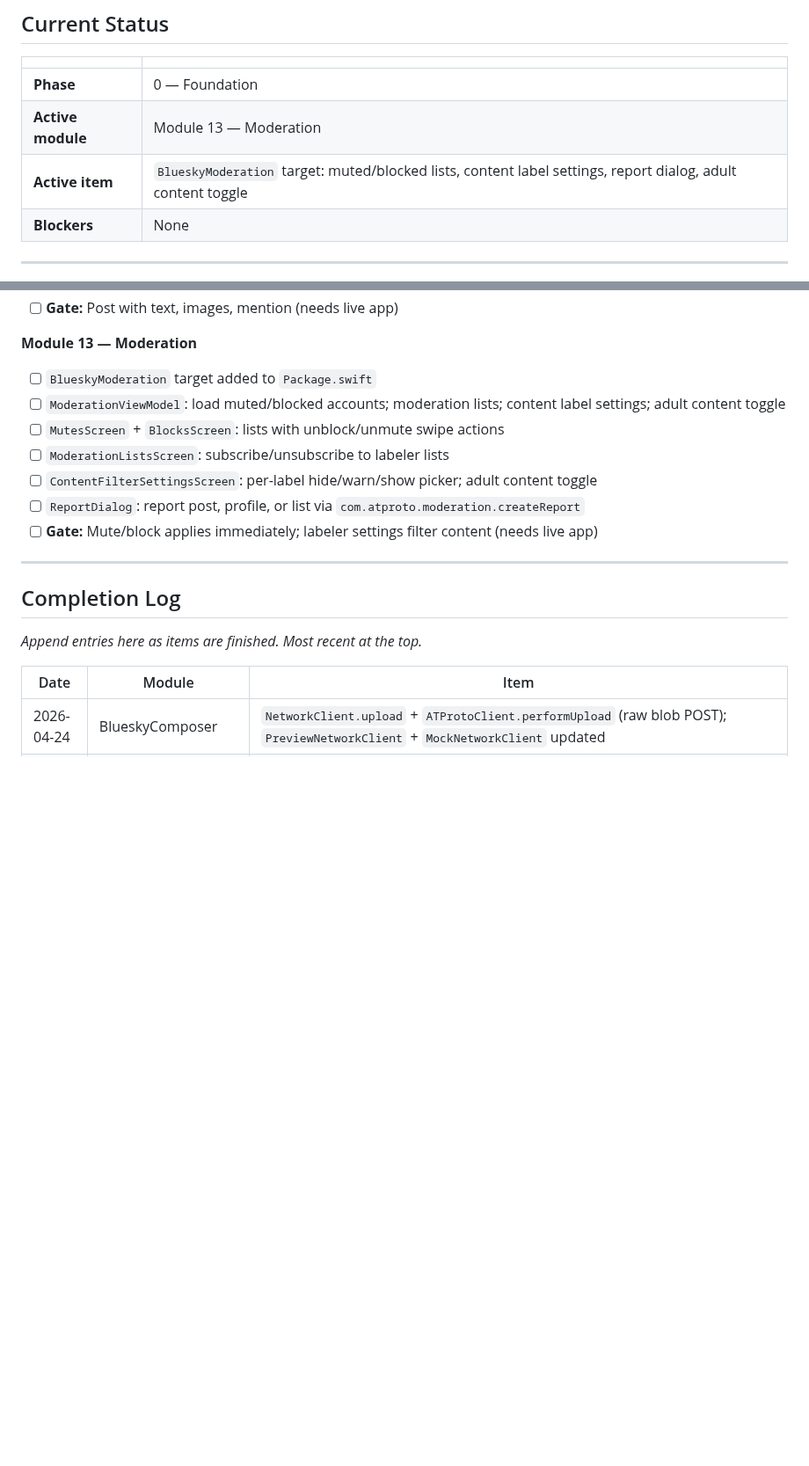
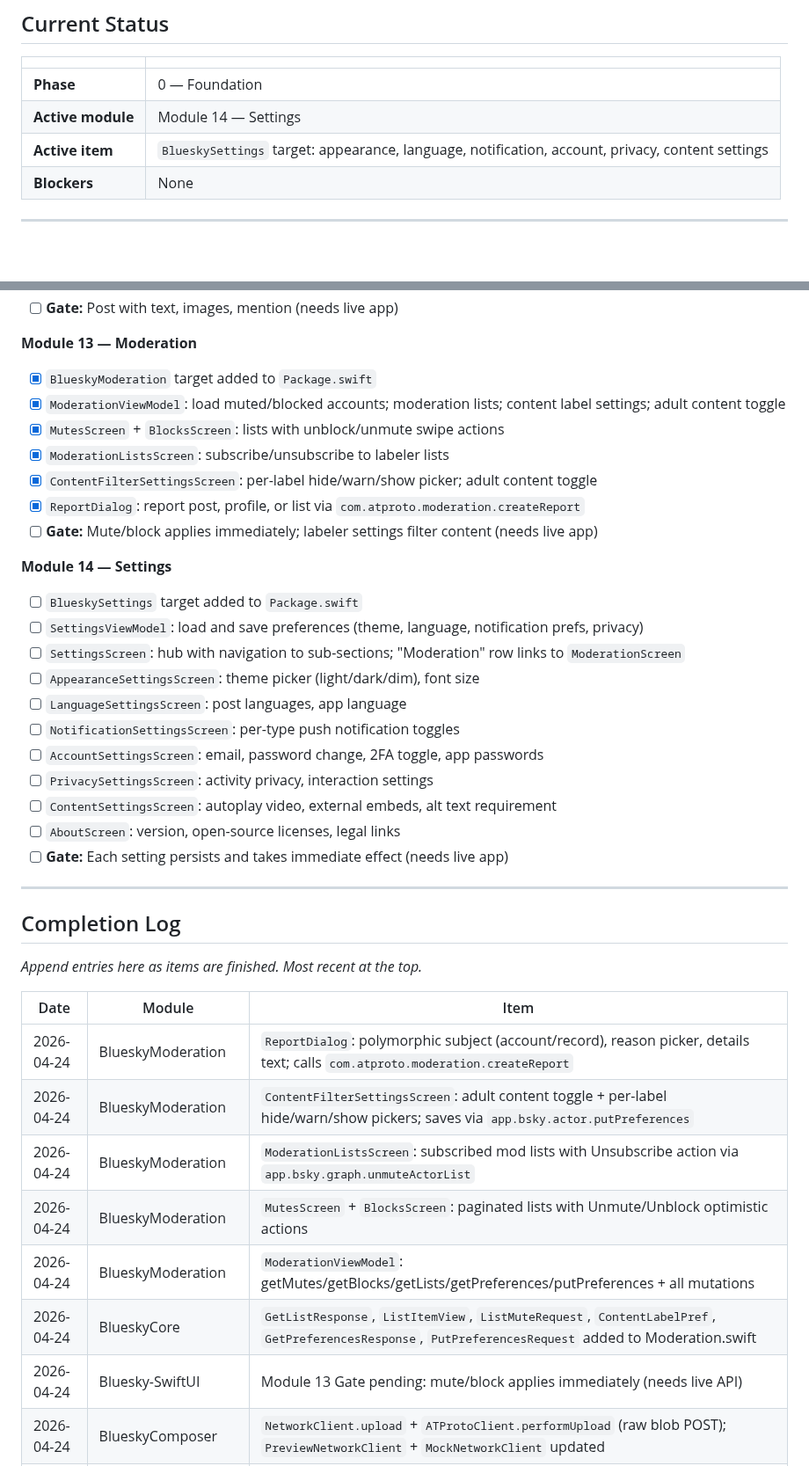
Before and after one commit to brennanMKE/Bluesky-Migration, a Markdown page: Progress.md, 2 parts joined by grey strips. Shown at 88% size. Rendered like a GitHub page; blank space fills up the shorter version.

Commit message:
updates migration docs: marks module 13 complete, adds module 14 up-next items
Co-Authored-By: Claude Sonnet 4.6 <noreply@anthropic.com>

```diff
--- a/Progress.md
+++ b/Progress.md
@@ -29,8 +29,8 @@ When you review a new RN commit and confirm nothing affects the migration plan,
 | | |
 |---|---|
 | **Phase** | 0 — Foundation |
-| **Active module** | Module 13 — Moderation |
-| **Active item** | `BlueskyModeration` target: muted/blocked lists, content label settings, report dialog, adult content toggle |
+| **Active module** | Module 14 — Settings |
+| **Active item** | `BlueskySettings` target: appearance, language, notification, account, privacy, content settings |
 | **Blockers** | None |
 
 ---
@@ -181,13 +181,26 @@ These are the first items to work on in order. Cross them off here and tick the
 - [ ] **Gate:** Post with text, images, mention (needs live app)
 
 **Module 13 — Moderation**
-- [ ] `BlueskyModeration` target added to `Package.swift`
-- [ ] `ModerationViewModel`: load muted/blocked accounts; moderation lists; content label settings; adult content toggle
-- [ ] `MutesScreen` + `BlocksScreen`: lists with unblock/unmute swipe actions
-- [ ] `ModerationListsScreen`: subscribe/unsubscribe to labeler lists
-- [ ] `ContentFilterSettingsScreen`: per-label hide/warn/show picker; adult content toggle
-- [ ] `ReportDialog`: report post, profile, or list via `com.atproto.moderation.createReport`
+- [x] `BlueskyModeration` target added to `Package.swift`
+- [x] `ModerationViewModel`: load muted/blocked accounts; moderation lists; content label settings; adult content toggle
+- [x] `MutesScreen` + `BlocksScreen`: lists with unblock/unmute swipe actions
+- [x] `ModerationListsScreen`: subscribe/unsubscribe to labeler lists
+- [x] `ContentFilterSettingsScreen`: per-label hide/warn/show picker; adult content toggle
+- [x] `ReportDialog`: report post, profile, or list via `com.atproto.moderation.createReport`
 - [ ] **Gate:** Mute/block applies immediately; labeler settings filter content (needs live app)
+
+**Module 14 — Settings**
+- [ ] `BlueskySettings` target added to `Package.swift`
+- [ ] `SettingsViewModel`: load and save preferences (theme, language, notification prefs, privacy)
+- [ ] `SettingsScreen`: hub with navigation to sub-sections; "Moderation" row links to `ModerationScreen`
+- [ ] `AppearanceSettingsScreen`: theme picker (light/dark/dim), font size
+- [ ] `LanguageSettingsScreen`: post languages, app language
+- [ ] `NotificationSettingsScreen`: per-type push notification toggles
+- [ ] `AccountSettingsScreen`: email, password change, 2FA toggle, app passwords
+- [ ] `PrivacySettingsScreen`: activity privacy, interaction settings
+- [ ] `ContentSettingsScreen`: autoplay video, external embeds, alt text requirement
+- [ ] `AboutScreen`: version, open-source licenses, legal links
+- [ ] **Gate:** Each setting persists and takes immediate effect (needs live app)
 
 ---
 
@@ -197,6 +210,13 @@ _Append entries here as items are finished. Most recent at the top._
 
 | Date | Module | Item |
 |------|--------|------|
+| 2026-04-24 | BlueskyModeration | `ReportDialog`: polymorphic subject (account/record), reason picker, details text; calls `com.atproto.moderation.createReport` |
+| 2026-04-24 | BlueskyModeration | `ContentFilterSettingsScreen`: adult content toggle + per-label hide/warn/show pickers; saves via `app.bsky.actor.putPreferences` |
+| 2026-04-24 | BlueskyModeration | `ModerationListsScreen`: subscribed mod lists with Unsubscribe action via `app.bsky.graph.unmuteActorList` |
+| 2026-04-24 | BlueskyModeration | `MutesScreen` + `BlocksScreen`: paginated lists with Unmute/Unblock optimistic actions |
+| 2026-04-24 | BlueskyModeration | `ModerationViewModel`: getMutes/getBlocks/getLists/getPreferences/putPreferences + all mutations |
+| 2026-04-24 | BlueskyCore | `GetListResponse`, `ListItemView`, `ListMuteRequest`, `ContentLabelPref`, `GetPreferencesResponse`, `PutPreferencesRequest` added to Moderation.swift |
+| 2026-04-24 | Bluesky-SwiftUI | Module 13 Gate pending: mute/block applies immediately (needs live API) |
 | 2026-04-24 | BlueskyComposer | `NetworkClient.upload` + `ATProtoClient.performUpload` (raw blob POST); `PreviewNetworkClient` + `MockNetworkClient` updated |
 | 2026-04-24 | BlueskyComposer | `FacetBuilder`: UTF-8 byte-accurate `#hashtag`/`@mention` facets via Swift regex + `samePosition(in:)` |
 | 2026-04-24 | BlueskyComposer | `ComposerViewModel`: image upload pipeline, embed assembly (images/record/recordWithMedia), mention autocomplete debounced 200ms |
```
Also changed, not shown: other parts of Progress.md (+28 -0 lines), Migrate-ReactNative-to-SwiftUI.md (+6 -6 lines).
